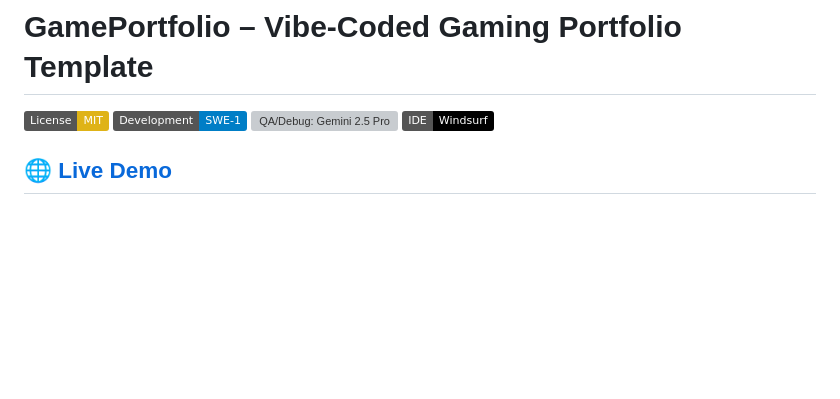
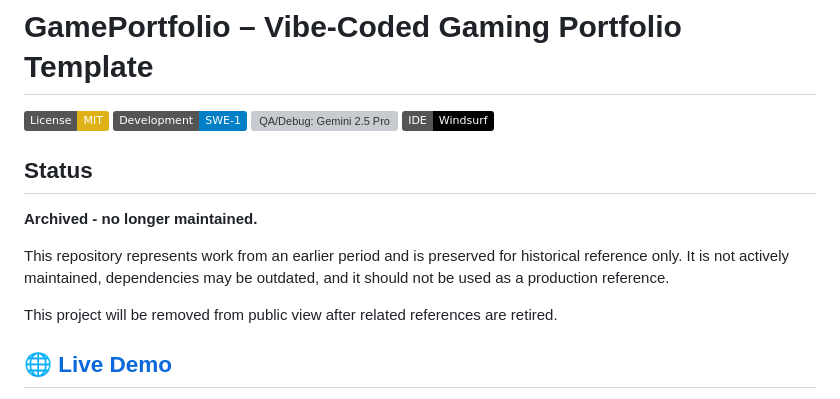
Before and after one commit to KaramelBytes/astro-gamer-portfolio, a Markdown page: README.md, the part around the change. GitHub-like rendering; badges without logos; blank space fills up the shorter version; grey boxes are pictures that could not be loaded.

Commit message:
Add archived status to README
Added status section indicating the repository is archived and no longer maintained.

```diff
--- a/README.md
+++ b/README.md
@@ -4,6 +4,14 @@
 [![Development: SWE-1](https://img.shields.io/badge/Development-SWE--1-blue)](https://windsurf.ai/)
 [![QA/Debug: Gemini 2.5 Pro](https://img.shields.io/badge/QA%2FDebug-Gemini%202.5%20Pro-blueviolet)](https://deepmind.google/technologies/gemini/)
 [![IDE: Windsurf](https://img.shields.io/badge/IDE-Windsurf-black)](https://windsurf.ai/)
+
+## Status
+
+**Archived - no longer maintained.**
+
+This repository represents work from an earlier period and is preserved for historical reference only. It is not actively maintained, dependencies may be outdated, and it should not be used as a production reference.
+
+This project will be removed from public view after related references are retired.
 
 ## 🌐 [Live Demo](https://astro-gamer-portfolio.vercel.app/)
 
```
